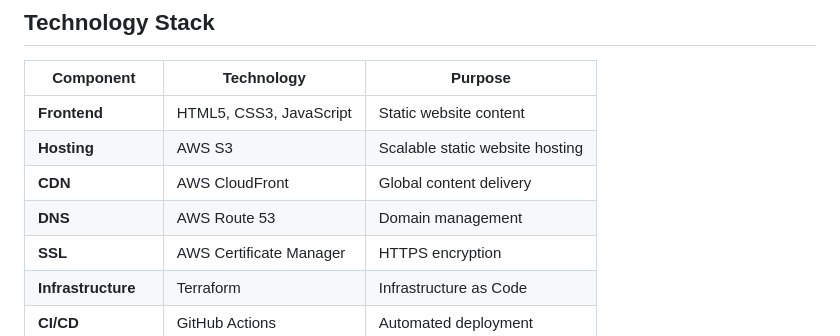
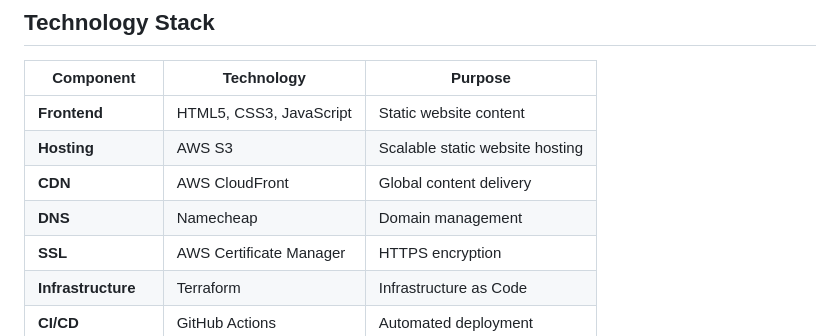
Before and after one commit to TanyaMushonga/aws-static-site-deploy, a Markdown page: README.md, the part around one of its changes. Drawn GitHub-style.

Commit message:
Update README to reflect DNS provider change from AWS Route 53 to Namecheap

```diff
--- a/README.md
+++ b/README.md
@@ -165,7 +165,7 @@ The GitHub Actions workflow will automatically:
 | **Frontend**        | HTML5, CSS3, JavaScript | Static website content          |
 | **Hosting**         | AWS S3                  | Scalable static website hosting |
 | **CDN**             | AWS CloudFront          | Global content delivery         |
-| **DNS**             | AWS Route 53            | Domain management               |
+| **DNS**             | Namecheap               | Domain management               |
 | **SSL**             | AWS Certificate Manager | HTTPS encryption                |
 | **Infrastructure**  | Terraform               | Infrastructure as Code          |
 | **CI/CD**           | GitHub Actions          | Automated deployment            |
```
Also changed, not shown: other parts of README.md (+1 -1 lines).
